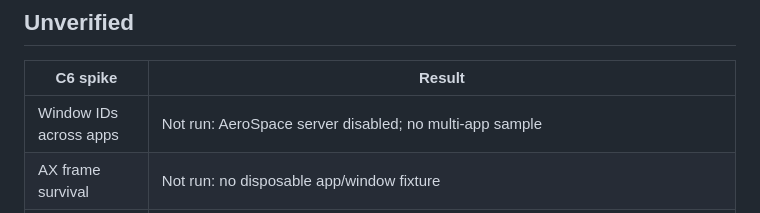
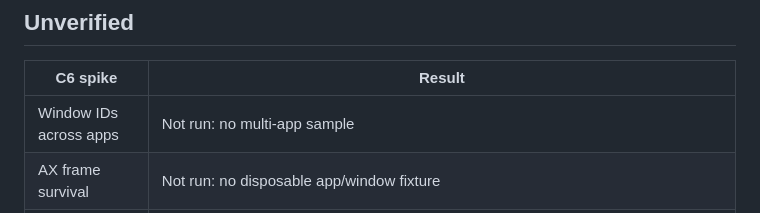
Before and after one commit to jjaguirr/chord, a Markdown page: docs/STATUS.md, the part around the change. GitHub-like rendering.

```diff
--- a/docs/STATUS.md
+++ b/docs/STATUS.md
@@ -53,7 +53,7 @@ plus Rectangle, we stop and write down why.
 
 | C6 spike | Result |
 |---|---|
-| Window IDs across apps | Not run: AeroSpace server disabled; no multi-app sample |
+| Window IDs across apps | Not run: no multi-app sample |
 | AX frame survival | Not run: no disposable app/window fixture |
 | Global hotkeys | Not run: Terminal/iTerm/Vim fixtures absent; Vim-specific behavior is manual and unverified by the probe |
 | Window birth size | Not run: no fresh-window fixture |
```
Also changed, not shown: docs/C6-SUBSTRATE.md (+2 -2 lines).
